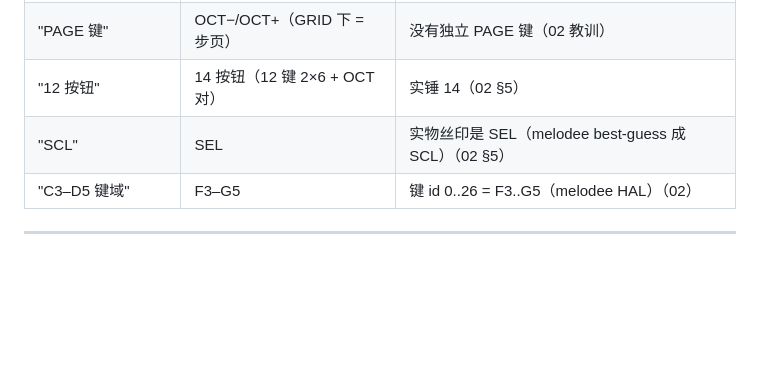
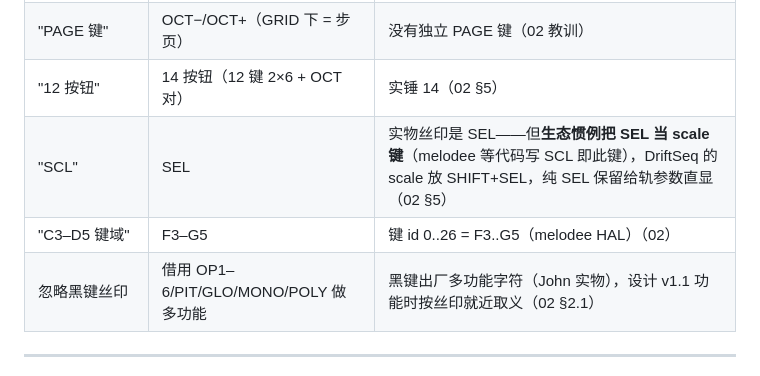
Before and after one commit to johnskiller/driftseq, a Markdown page: docs/specs/2026-10-14-05-vocabulary.md, the part around the change. Rendered like a GitHub page; blank space fills up the shorter version.

```diff
--- a/docs/specs/2026-10-14-05-vocabulary.md
+++ b/docs/specs/2026-10-14-05-vocabulary.md
@@ -72,8 +72,9 @@
 | "2×14 矩阵" | 16 白键 + 11 黑键（钢琴几何） | FM-1 是真钢琴键，不是均匀 pad（02 教训） |
 | "PAGE 键" | OCT−/OCT+（GRID 下 = 步页） | 没有独立 PAGE 键（02 教训） |
 | "12 按钮" | 14 按钮（12 键 2×6 + OCT 对） | 实锤 14（02 §5） |
-| "SCL" | SEL | 实物丝印是 SEL（melodee best-guess 成 SCL）（02 §5） |
+| "SCL" | SEL | 实物丝印是 SEL——但**生态惯例把 SEL 当 scale 键**（melodee 等代码写 SCL 即此键），DriftSeq 的 scale 放 SHIFT+SEL，纯 SEL 保留给轨参数直显（02 §5） |
 | "C3–D5 键域" | F3–G5 | 键 id 0..26 = F3..G5（melodee HAL）（02） |
+| 忽略黑键丝印 | 借用 OP1–6/PIT/GLO/MONO/POLY 做多功能 | 黑键出厂多功能字符（John 实物），设计 v1.1 功能时按丝印就近取义（02 §2.1） |
 
 ---
 
```
Also changed, not shown: docs/specs/2026-10-14-01-core-model.md (+1 -0 lines), docs/specs/2026-10-14-02-input.md (+8 -2 lines).
